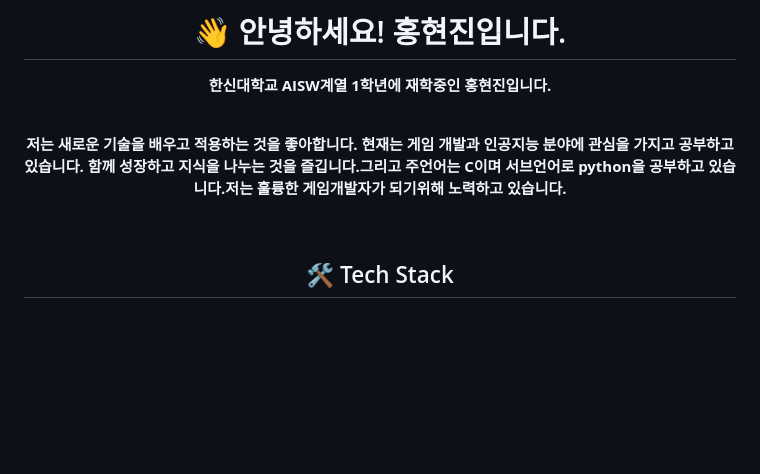
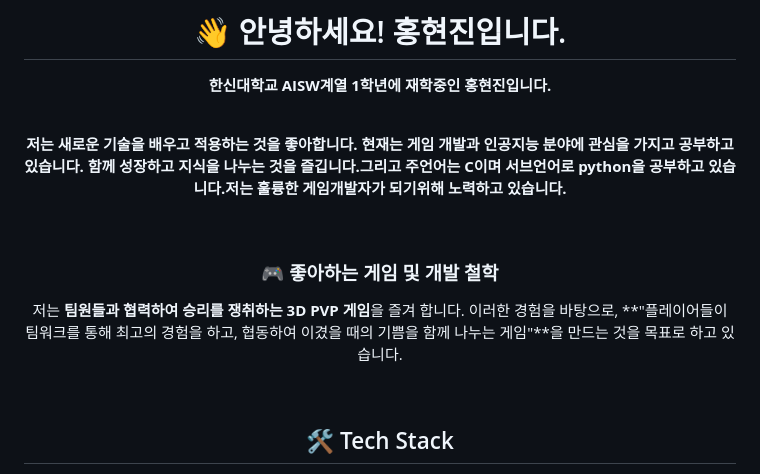
Before and after one commit to honghyunjin7/honghyunjin7, a Markdown page: README.md, the part around the change. Rendered like a GitHub page; blank space fills up the shorter version.

Commit message:
docs: 자기소개에 좋아하는 게임 및 개발 철학 추가

```diff
--- a/README.md
+++ b/README.md
@@ -16,6 +16,12 @@
 **저는 새로운 기술을 배우고 적용하는 것을 좋아합니다.**
 **현재는 게임 개발과 인공지능 분야에 관심을 가지고 공부하고 있습니다.**
 **함께 성장하고 지식을 나누는 것을 즐깁니다.그리고 주언어는 C이며 서브언어로 python을 공부하고 있습니다.저는 훌륭한 게임개발자가 되기위해 노력하고 있습니다.**
+
+<br>
+
+### 🎮 좋아하는 게임 및 개발 철학
+
+저는 **팀원들과 협력하여 승리를 쟁취하는 3D PVP 게임**을 즐겨 합니다. 이러한 경험을 바탕으로, **"플레이어들이 팀워크를 통해 최고의 경험을 하고, 협동하여 이겼을 때의 기쁨을 함께 나누는 게임"**을 만드는 것을 목표로 하고 있습니다.
 
 <br>
 
```
